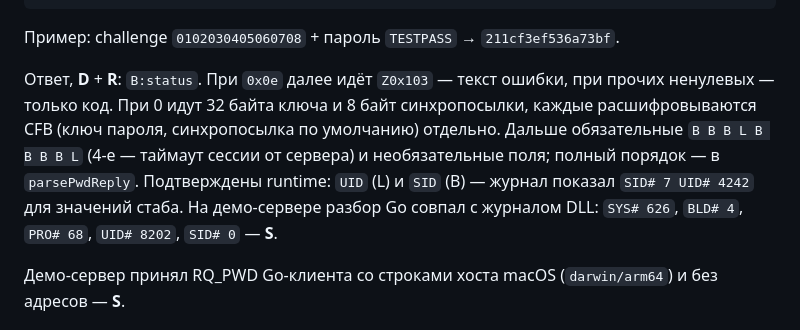
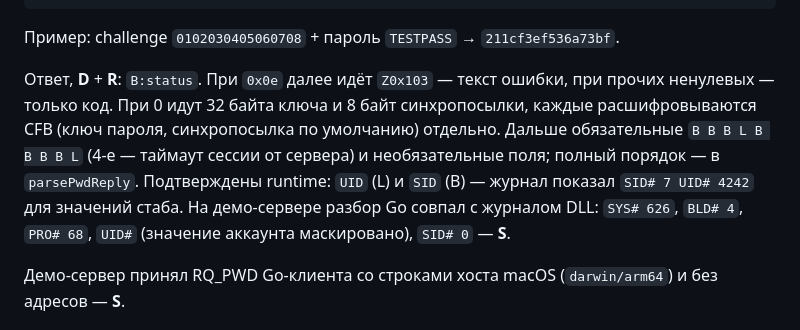
Before and after one commit to kmlebedev/txmlconnector, a Markdown page: docs/protocol/connect.md, the part around the change. Rendered like a GitHub page.

Commit message:
docs(protocol): mask the demo account uid in the notes

```diff
--- a/docs/protocol/connect.md
+++ b/docs/protocol/connect.md
@@ -86,7 +86,7 @@ B: DAT_1809d4064 (наблюдалось 0)
 
 Пример: challenge `0102030405060708` + пароль `TESTPASS` → `211cf3ef536a73bf`.
 
-Ответ, **D** + **R**: `B:status`. При `0x0e` далее идёт `Z0x103` — текст ошибки, при прочих ненулевых — только код. При 0 идут 32 байта ключа и 8 байт синхропосылки, каждые расшифровываются CFB (ключ пароля, синхропосылка по умолчанию) отдельно. Дальше обязательные `B B B L B B B B L` (4-е — таймаут сессии от сервера) и необязательные поля; полный порядок — в `parsePwdReply`. Подтверждены runtime: `UID` (L) и `SID` (B) — журнал показал `SID# 7 UID# 4242` для значений стаба. На демо-сервере разбор Go совпал с журналом DLL: `SYS# 626`, `BLD# 4`, `PRO# 68`, `UID# 8202`, `SID# 0` — **S**.
+Ответ, **D** + **R**: `B:status`. При `0x0e` далее идёт `Z0x103` — текст ошибки, при прочих ненулевых — только код. При 0 идут 32 байта ключа и 8 байт синхропосылки, каждые расшифровываются CFB (ключ пароля, синхропосылка по умолчанию) отдельно. Дальше обязательные `B B B L B B B B L` (4-е — таймаут сессии от сервера) и необязательные поля; полный порядок — в `parsePwdReply`. Подтверждены runtime: `UID` (L) и `SID` (B) — журнал показал `SID# 7 UID# 4242` для значений стаба. На демо-сервере разбор Go совпал с журналом DLL: `SYS# 626`, `BLD# 4`, `PRO# 68`, `UID#` (значение аккаунта маскировано), `SID# 0` — **S**.
 
 Демо-сервер принял RQ_PWD Go-клиента со строками хоста macOS (`darwin/arm64`) и без адресов — **S**.
 
```
Also changed, not shown: docs/ROADMAP-GO.md (+1 -1 lines).
